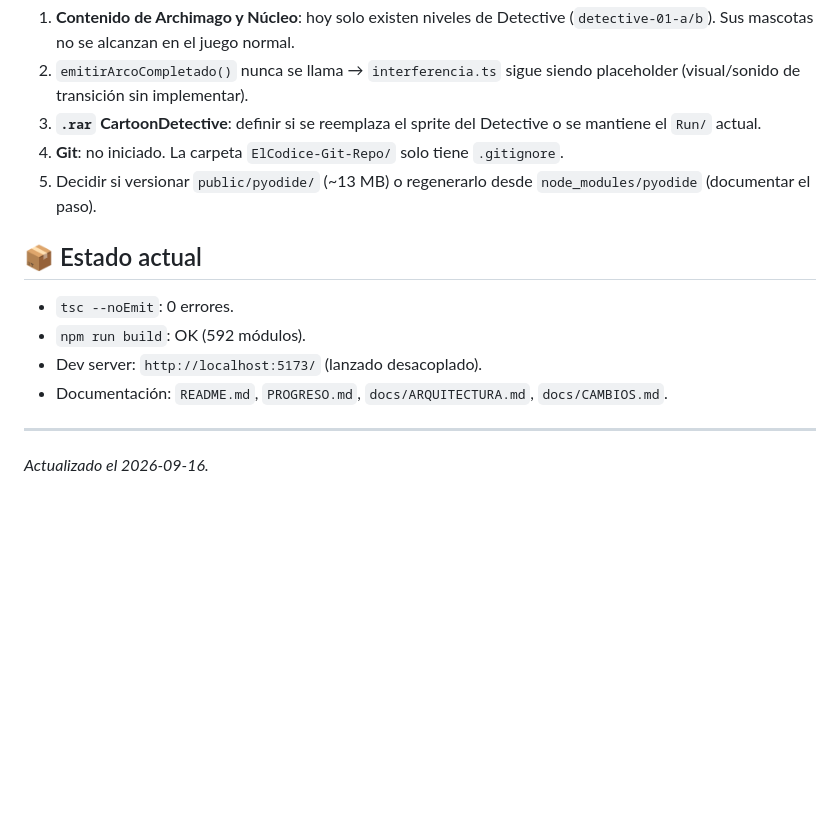
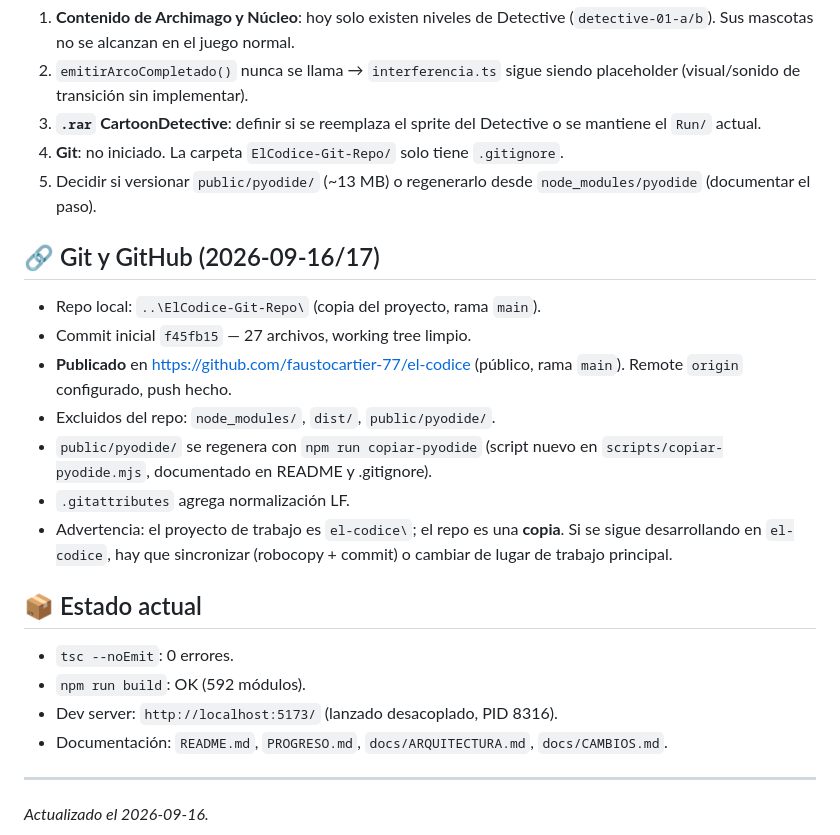
Before and after one commit to faustocartier-77/el-codice, a Markdown page: PROGRESO.md, the part around the change. GitHub-like rendering; blank space fills up the shorter version.

Commit message:
docs: registrar sesi\u00f3n de Git/GitHub y regeneraci\u00f3n de Pyodide

```diff
--- a/PROGRESO.md
+++ b/PROGRESO.md
@@ -96,11 +96,25 @@ Detalle completo en `docs/CAMBIOS.md`. Resumen:
 5. Decidir si versionar `public/pyodide/` (~13 MB) o regenerarlo desde
    `node_modules/pyodide` (documentar el paso).
 
+## 🔗 Git y GitHub (2026-09-16/17)
+
+- Repo local: `..\ElCodice-Git-Repo\` (copia del proyecto, rama `main`).
+- Commit inicial `f45fb15` — 27 archivos, working tree limpio.
+- **Publicado** en https://github.com/faustocartier-77/el-codice (público,
+  rama `main`). Remote `origin` configurado, push hecho.
+- Excluidos del repo: `node_modules/`, `dist/`, `public/pyodide/`.
+- `public/pyodide/` se regenera con `npm run copiar-pyodide` (script nuevo en
+  `scripts/copiar-pyodide.mjs`, documentado en README y .gitignore).
+- `.gitattributes` agrega normalización LF.
+- Advertencia: el proyecto de trabajo es `el-codice\`; el repo es una **copia**.
+  Si se sigue desarrollando en `el-codice`, hay que sincronizar (robocopy +
+  commit) o cambiar de lugar de trabajo principal.
+
 ## 📦 Estado actual
 
 - `tsc --noEmit`: 0 errores.
 - `npm run build`: OK (592 módulos).
-- Dev server: `http://localhost:5173/` (lanzado desacoplado).
+- Dev server: `http://localhost:5173/` (lanzado desacoplado, PID 8316).
 - Documentación: `README.md`, `PROGRESO.md`, `docs/ARQUITECTURA.md`, `docs/CAMBIOS.md`.
 
 ---
```
Also changed, not shown: docs/CAMBIOS.md (+13 -0 lines).
